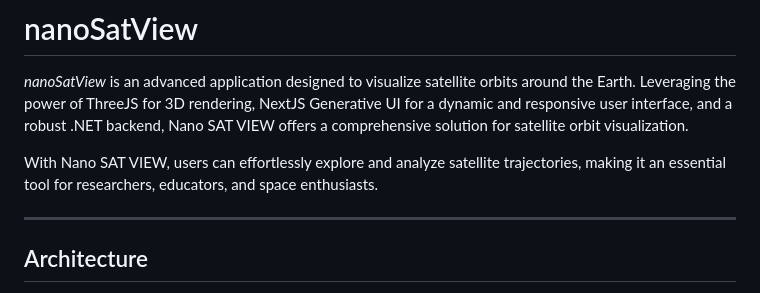
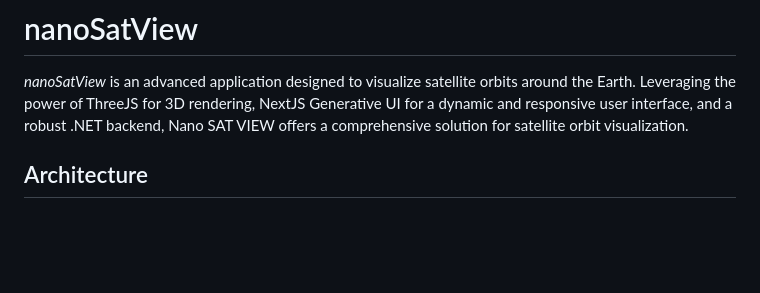
Before and after one commit to m0Zahed/nanoSatView, a Markdown page: README.md, the part around the change. Rendered like a GitHub page; blank space fills up the shorter version.

```diff
--- a/README.md
+++ b/README.md
@@ -1,9 +1,5 @@
 # nanoSatView
 *nanoSatView* is an advanced application designed to visualize satellite orbits around the Earth. Leveraging the power of ThreeJS for 3D rendering, NextJS Generative UI for a dynamic and responsive user interface, and a robust .NET backend, Nano SAT VIEW offers a comprehensive solution for satellite orbit visualization.
-
-With Nano SAT VIEW, users can effortlessly explore and analyze satellite trajectories, making it an essential tool for researchers, educators, and space enthusiasts.
-
----
 
 ## Architecture
 
```
